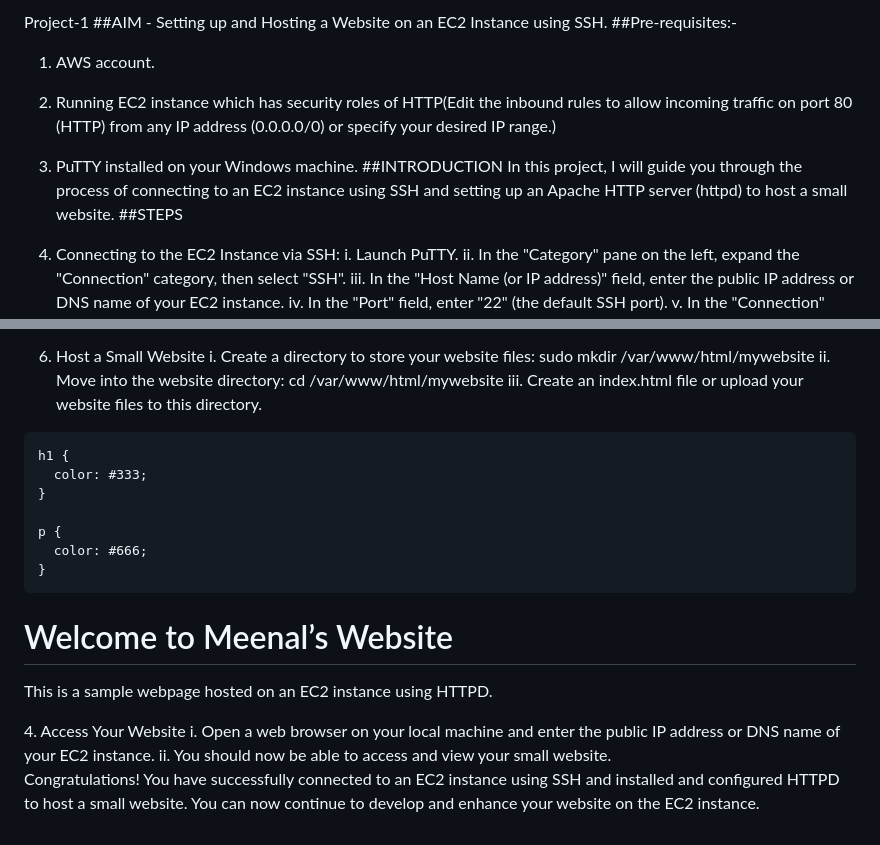
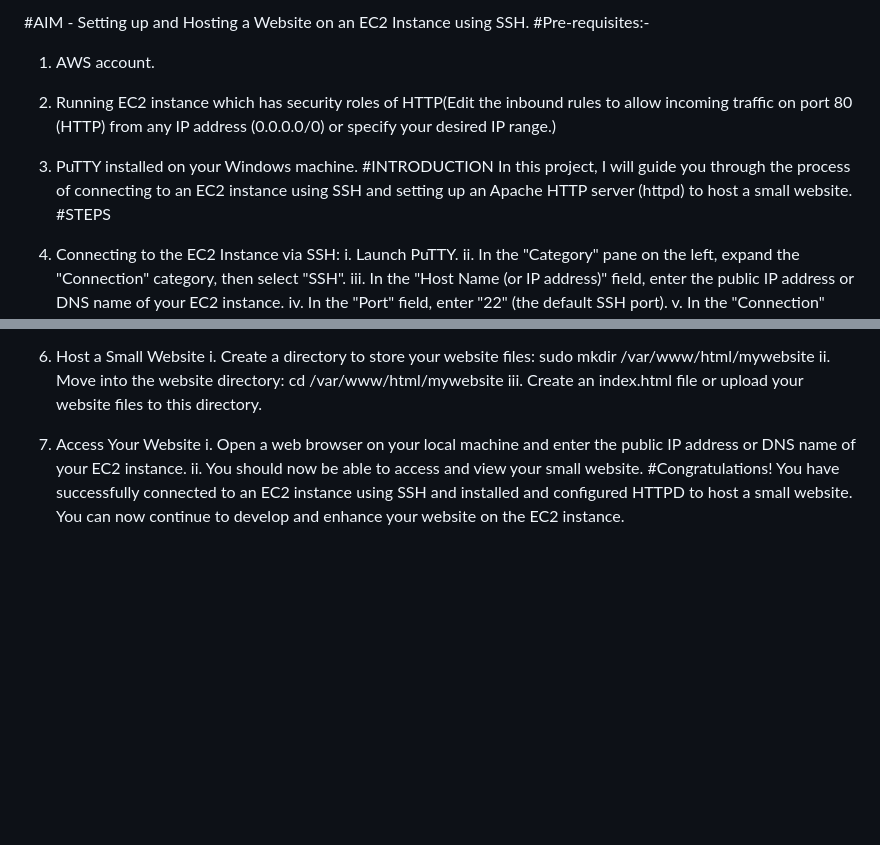
Before and after one commit to MeenalJy/ec2-ssh-httpd-website, a Markdown page: README.md, 2 parts joined by grey strips. Rendered like a GitHub page; blank space fills up the shorter version.

```diff
--- a/README.md
+++ b/README.md
@@ -1,12 +1,11 @@
-Project-1
-##AIM - Setting up and Hosting a Website on an EC2 Instance using SSH.
-##Pre-requisites:-
+#AIM - Setting up and Hosting a Website on an EC2 Instance using SSH.
+#Pre-requisites:-
 1.	AWS account.
 2.	Running EC2 instance which has security roles of HTTP(Edit the inbound rules to allow incoming traffic on port 80 (HTTP) from any IP address (0.0.0.0/0) or specify your desired IP range.)
 3.	PuTTY installed on your Windows machine.
-##INTRODUCTION
+#INTRODUCTION
 In this project, I will guide you through the process of connecting to an EC2 instance using SSH and setting up an Apache HTTP server (httpd) to host a small website.
-##STEPS
+#STEPS
 1.	Connecting to the EC2 Instance via SSH:
 i.	Launch PuTTY.
 ii.	In the "Category" pane on the left, expand the "Connection" category, then select "SSH".
@@ -38,32 +37,7 @@ sudo mkdir /var/www/html/mywebsite
 ii.	Move into the website directory:
 cd /var/www/html/mywebsite
 iii.	Create an index.html file or upload your website files to this directory.
-<!DOCTYPE html>
-<html>
-<head>
-  <title>My Small Website</title>
-  <style>
-    body {
-      font-family: Arial, sans-serif;
-      text-align: center;
-    }
-
-    h1 {
-      color: #333;
-    }
-
-    p {
-      color: #666;
-    }
- </style>
-</head>
-<body>
- <h1>Welcome to Meenal’s Website</h1>
- <p>This is a sample webpage hosted on an EC2 instance using HTTPD.</p>
-</body>
-</html>
 4.	Access Your Website
 i.	Open a web browser on your local machine and enter the public IP address or DNS name of your EC2 instance.
 ii.	You should now be able to access and view your small website.
-
-Congratulations! You have successfully connected to an EC2 instance using SSH and installed and configured HTTPD to host a small website. You can now continue to develop and enhance your website on the EC2 instance.
+#Congratulations! You have successfully connected to an EC2 instance using SSH and installed and configured HTTPD to host a small website. You can now continue to develop and enhance your website on the EC2 instance.
```
